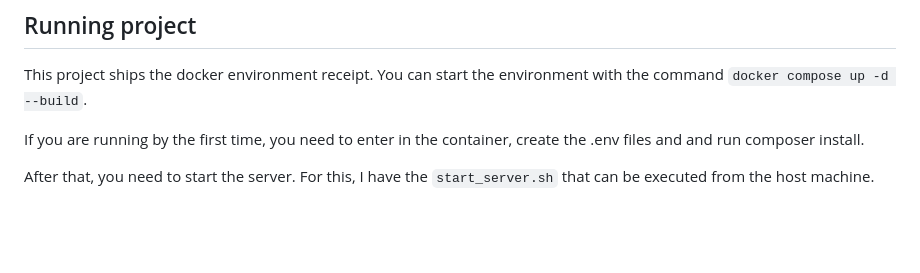
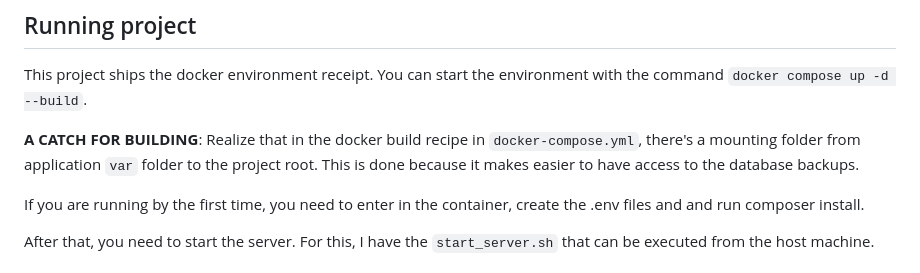
Before and after one commit to danilocgsilva/projects_catalog, a Markdown page: README.md, the part around the change. GitHub-like rendering; blank space fills up the shorter version.

Commit message:
README update
Note about /var folder.

```diff
--- a/README.md
+++ b/README.md
@@ -5,6 +5,8 @@ Manages your projects and databases.
 ## Running project
 
 This project ships the docker environment receipt. You can start the environment with the command `docker compose up -d --build`.
+
+**A CATCH FOR BUILDING**: Realize that in the docker build recipe in `docker-compose.yml`, there's a mounting folder from application `var` folder to the project root. This is done because it makes easier to have access to the database backups.
 
 If you are running by the first time, you need to enter in the container, create the .env files and and run composer install.
 
```
